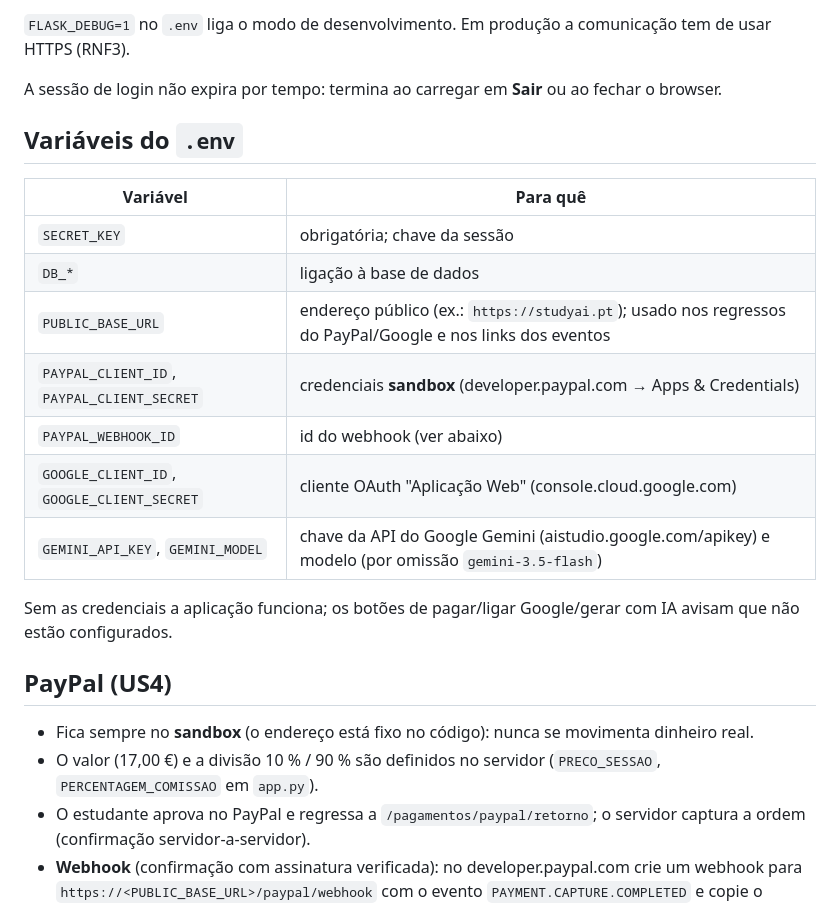
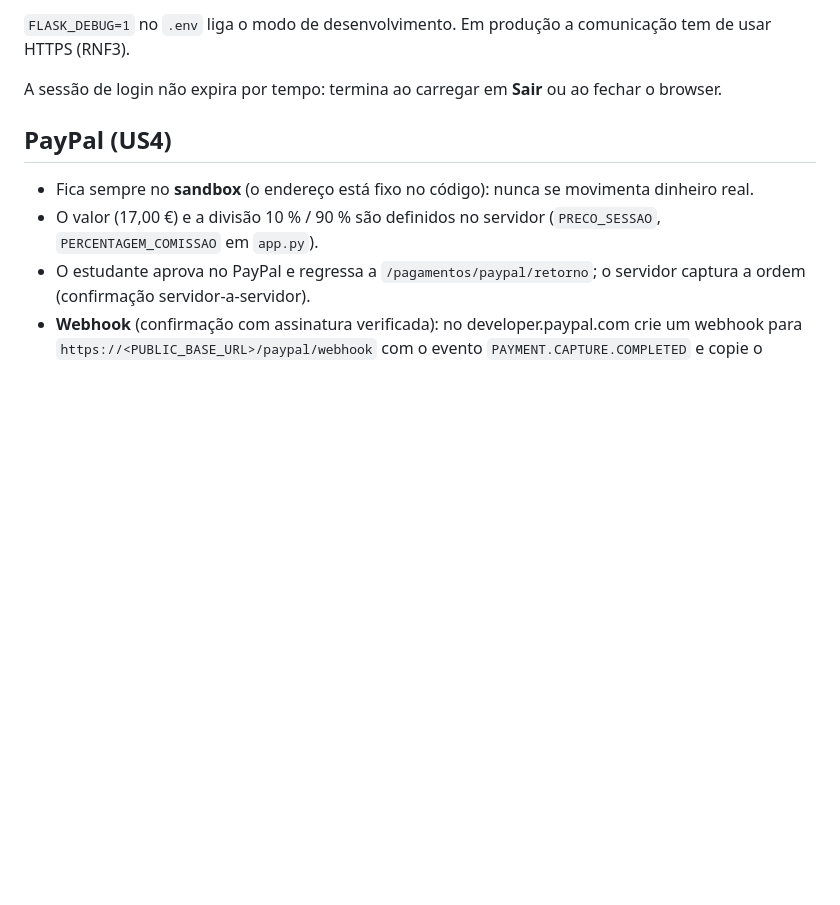
Before and after one commit to raquel6667/Aplica-o-de-Gest-o-de-Estudos, a Markdown page: StudyAI/README.md, the part around the change. GitHub-like rendering; blank space fills up the shorter version.

Commit message:
alteração readme

```diff
--- a/StudyAI/README.md
+++ b/StudyAI/README.md
@@ -19,18 +19,7 @@ python app.py
 
 A sessão de login não expira por tempo: termina ao carregar em **Sair** ou ao fechar o browser.
 
-## Variáveis do `.env`
-| Variável | Para quê |
-|---|---|
-| `SECRET_KEY` | obrigatória; chave da sessão |
-| `DB_*` | ligação à base de dados |
-| `PUBLIC_BASE_URL` | endereço público (ex.: `https://studyai.pt`); usado nos regressos do PayPal/Google e nos links dos eventos |
-| `PAYPAL_CLIENT_ID`, `PAYPAL_CLIENT_SECRET` | credenciais **sandbox** (developer.paypal.com → Apps & Credentials) |
-| `PAYPAL_WEBHOOK_ID` | id do webhook (ver abaixo) |
-| `GOOGLE_CLIENT_ID`, `GOOGLE_CLIENT_SECRET` | cliente OAuth "Aplicação Web" (console.cloud.google.com) |
-| `GEMINI_API_KEY`, `GEMINI_MODEL` | chave da API do Google Gemini (aistudio.google.com/apikey) e modelo (por omissão `gemini-3.5-flash`) |
 
-Sem as credenciais a aplicação funciona; os botões de pagar/ligar Google/gerar com IA avisam que não estão configurados.
 
 ## PayPal (US4)
 - Fica sempre no **sandbox** (o endereço está fixo no código): nunca se movimenta dinheiro real.
```
